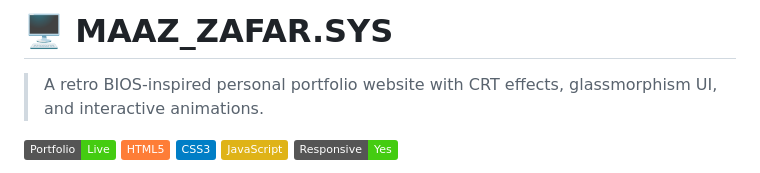
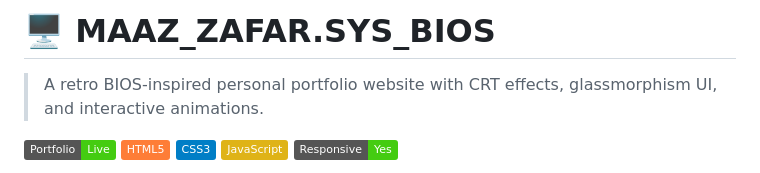
Before and after one commit to maazzafar1234/maaz_bios_profile, a Markdown page: README.md, the part around the change. Drawn GitHub-style; badges without logos.

Commit message:
Rename project to MAAZ_ZAFAR.SYS_BIOS

```diff
--- a/README.md
+++ b/README.md
@@ -1,4 +1,4 @@
-# 🖥️ MAAZ_ZAFAR.SYS
+# 🖥️ MAAZ_ZAFAR.SYS_BIOS
 
 > A retro BIOS-inspired personal portfolio website with CRT effects, glassmorphism UI, and interactive animations.
 
```
